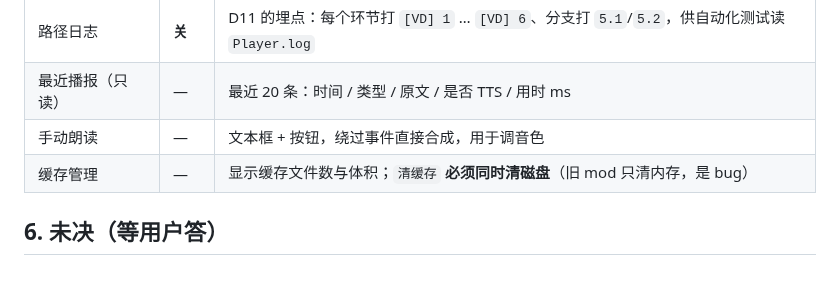
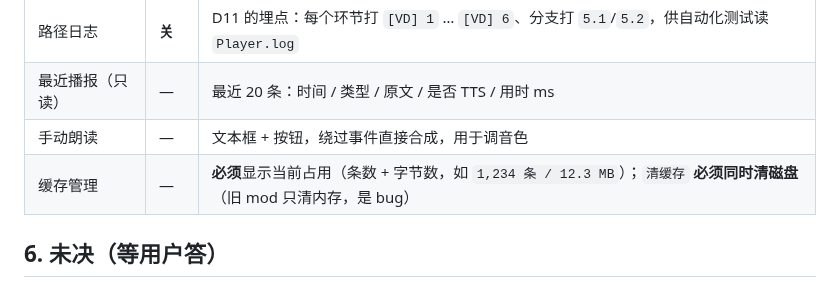
Before and after one commit to xtzhyhydwl/RimWorld_auto_test, a Markdown page: docs/副官语音v2-设置界面-规格草案.md, the part around the change. GitHub-like rendering.

```diff
--- a/docs/副官语音v2-设置界面-规格草案.md
+++ b/docs/副官语音v2-设置界面-规格草案.md
@@ -90,7 +90,7 @@ Body `{ model, input, voice, speed, response_format, sample_rate }`，返回**
 | 路径日志 | **关** | D11 的埋点：每个环节打 `[VD] 1` … `[VD] 6`、分支打 `5.1`/`5.2`，供自动化测试读 `Player.log` |
 | 最近播报（只读） | — | 最近 20 条：时间 / 类型 / 原文 / 是否 TTS / 用时 ms |
 | 手动朗读 | — | 文本框 + 按钮，绕过事件直接合成，用于调音色 |
-| 缓存管理 | — | 显示缓存文件数与体积；`清缓存` **必须同时清磁盘**（旧 mod 只清内存，是 bug） |
+| 缓存管理 | — | **必须**显示当前占用（条数 + 字节数，如 `1,234 条 / 12.3 MB`）；`清缓存` **必须同时清磁盘**（旧 mod 只清内存，是 bug） |
 
 ## 6. 未决（等用户答）
 
```
Also changed, not shown: docs/副官语音v2-拼接设计.md (+10 -0 lines), docs/取证-存档标识.md (added, +89 -0 lines).
